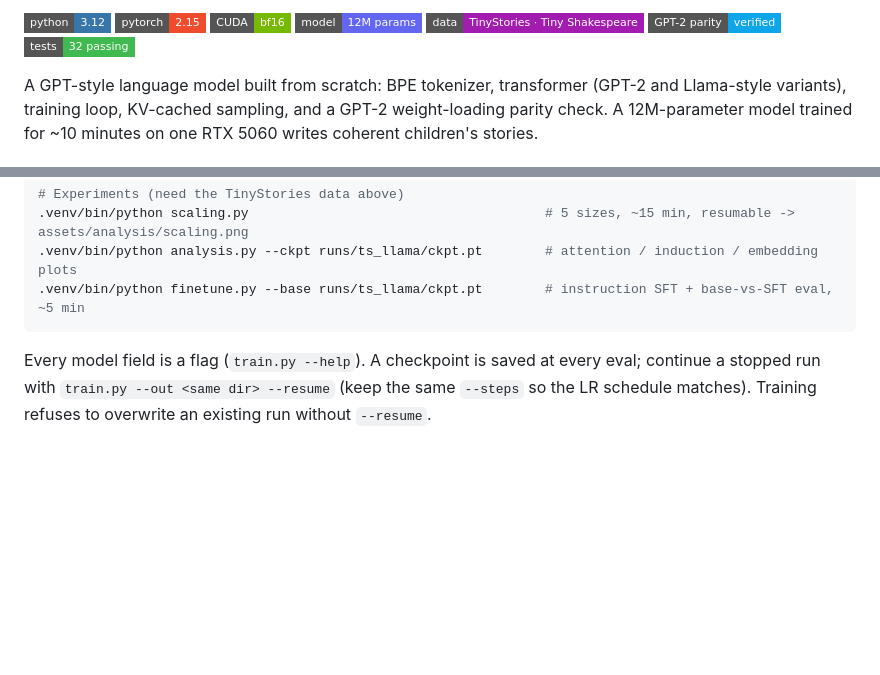
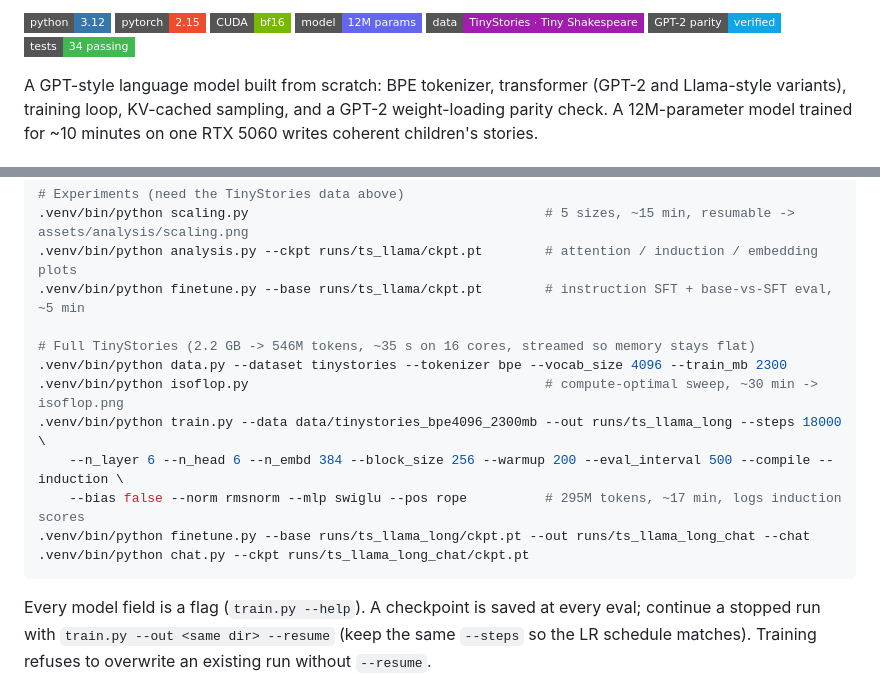
Before and after one commit to masudibnmusa/pocket-gpt, a Markdown page: README.md, 2 parts joined by grey strips. Rendered like a GitHub page; badges without logos; blank space fills up the shorter version.

````diff
--- a/README.md
+++ b/README.md
@@ -6,7 +6,7 @@
 ![Model](https://img.shields.io/badge/model-12M_params-6366F1?style=flat-square)
 ![Data](https://img.shields.io/badge/data-TinyStories_·_Tiny_Shakespeare-A21CAF?style=flat-square)
 ![GPT-2](https://img.shields.io/badge/GPT--2_parity-verified-0EA5E9?style=flat-square)
-![Tests](https://img.shields.io/badge/tests-32_passing-3FB950?style=flat-square&logo=pytest&logoColor=white)
+![Tests](https://img.shields.io/badge/tests-34_passing-3FB950?style=flat-square&logo=pytest&logoColor=white)
 
 A GPT-style language model built from scratch: BPE tokenizer, transformer (GPT-2 and Llama-style variants), training loop, KV-cached sampling, and a GPT-2 weight-loading parity check. A 12M-parameter model trained for ~10 minutes on one RTX 5060 writes coherent children's stories.
 
@@ -66,6 +68,15 @@ python -m venv .venv && .venv/bin/pip install -r requirements.txt
 .venv/bin/python scaling.py                                      # 5 sizes, ~15 min, resumable -> assets/analysis/scaling.png
 .venv/bin/python analysis.py --ckpt runs/ts_llama/ckpt.pt        # attention / induction / embedding plots
 .venv/bin/python finetune.py --base runs/ts_llama/ckpt.pt        # instruction SFT + base-vs-SFT eval, ~5 min
+
+# Full TinyStories (2.2 GB -> 546M tokens, ~35 s on 16 cores, streamed so memory stays flat)
+.venv/bin/python data.py --dataset tinystories --tokenizer bpe --vocab_size 4096 --train_mb 2300
+.venv/bin/python isoflop.py                                      # compute-optimal sweep, ~30 min -> isoflop.png
+.venv/bin/python train.py --data data/tinystories_bpe4096_2300mb --out runs/ts_llama_long --steps 18000 \
+    --n_layer 6 --n_head 6 --n_embd 384 --block_size 256 --warmup 200 --eval_interval 500 --compile --induction \
+    --bias false --norm rmsnorm --mlp swiglu --pos rope          # 295M tokens, ~17 min, logs induction scores
+.venv/bin/python finetune.py --base runs/ts_llama_long/ckpt.pt --out runs/ts_llama_long_chat --chat
+.venv/bin/python chat.py --ckpt runs/ts_llama_long_chat/ckpt.pt
 ```
 Every model field is a flag (`train.py --help`). A checkpoint is saved at every eval; continue a stopped run with
 `train.py --out <same dir> --resume` (keep the same `--steps` so the LR schedule matches). Training refuses to overwrite an existing run without `--resume`.
````
Also changed, not shown: other parts of README.md (+79 -6 lines), assets/analysis/induction_training.png (added), assets/analysis/isoflop.png (added), 10 other files.
